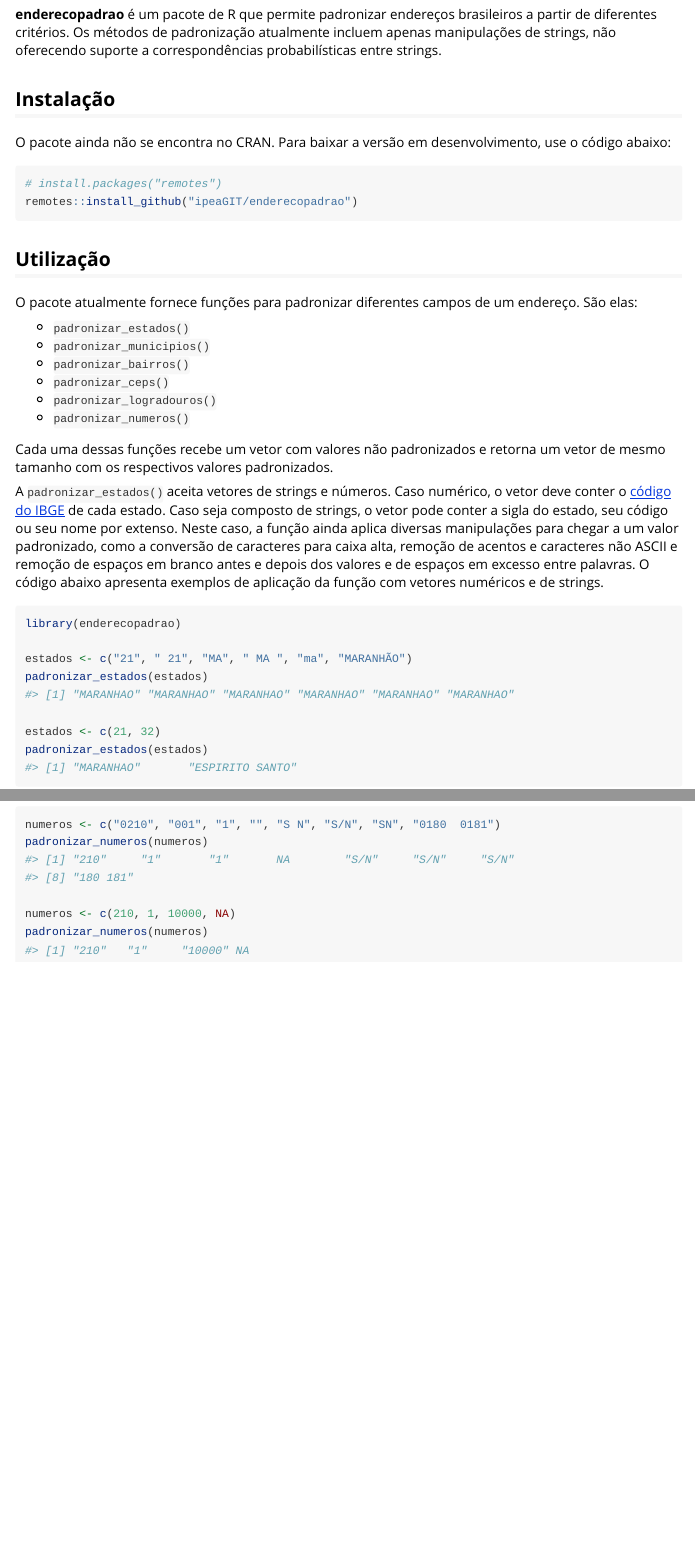
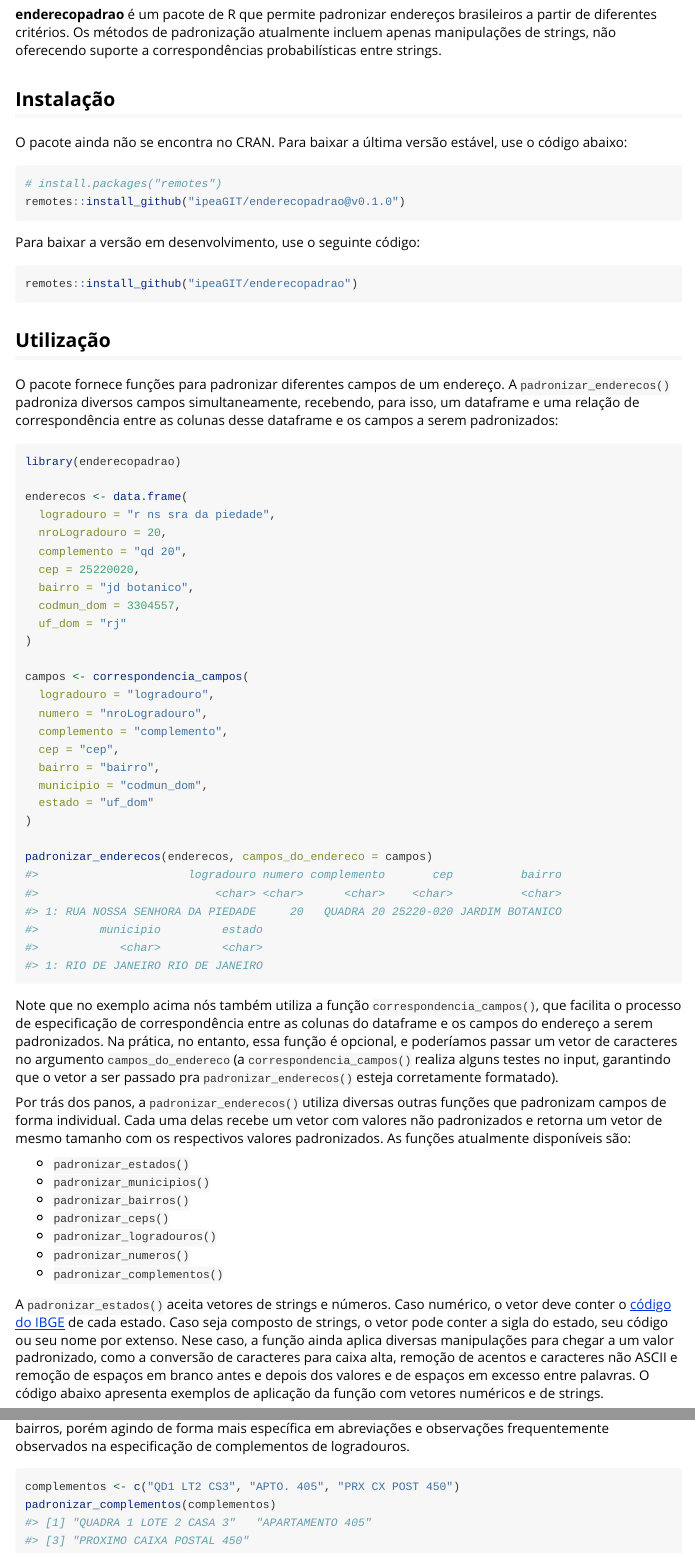
Before and after one commit to ipeaGIT/enderecobr, an R Markdown document (vignettes/enderecopadrao.Rmd): the page in a window 1100 px wide, from 110 px down, and a second part further down, joined at a grey line. Rendered offline with R 4.5, knitr and Pandoc, with nearby package versions.

Commit message:
atualizacao do readme e vignette

````diff
--- a/vignettes/enderecopadrao.Rmd
+++ b/vignettes/enderecopadrao.Rmd
@@ -21,18 +21,65 @@
 
 ## Instalação
 
-O pacote ainda não se encontra no CRAN. Para baixar a versão em desenvolvimento,
-use o código abaixo:
+O pacote ainda não se encontra no CRAN. Para baixar a última versão estável, use
+o código abaixo:
 
 ```r
 # install.packages("remotes")
+remotes::install_github("ipeaGIT/enderecopadrao@v0.1.0")
+```
+
+Para baixar a versão em desenvolvimento, use o seguinte código:
+
+```r
 remotes::install_github("ipeaGIT/enderecopadrao")
 ```
 
 ## Utilização
 
-O pacote atualmente fornece funções para padronizar diferentes campos de um
-endereço. São elas:
+O pacote fornece funções para padronizar diferentes campos de um endereço. A
+`padronizar_enderecos()` padroniza diversos campos simultaneamente, recebendo,
+para isso, um dataframe e uma relação de correspondência entre as colunas desse
+dataframe e os campos a serem padronizados:
+
+```{r}
+library(enderecopadrao)
+
+enderecos <- data.frame(
+  logradouro = "r ns sra da piedade",
+  nroLogradouro = 20,
+  complemento = "qd 20",
+  cep = 25220020,
+  bairro = "jd botanico",
+  codmun_dom = 3304557,
+  uf_dom = "rj"
+)
+
+campos <- correspondencia_campos(
+  logradouro = "logradouro",
+  numero = "nroLogradouro",
+  complemento = "complemento",
+  cep = "cep",
+  bairro = "bairro",
+  municipio = "codmun_dom",
+  estado = "uf_dom"
+)
+
+padronizar_enderecos(enderecos, campos_do_endereco = campos)
+```
+
+Note que no exemplo acima nós também utiliza a função
+`correspondencia_campos()`, que facilita o processo de especificação de
+correspondência entre as colunas do dataframe e os campos do endereço a serem
+padronizados. Na prática, no entanto, essa função é opcional, e poderíamos
+passar um vetor de caracteres no argumento `campos_do_endereco` (a
+`correspondencia_campos()` realiza alguns testes no input, garantindo que o
+vetor a ser passado pra `padronizar_enderecos()` esteja corretamente formatado).
+
+Por trás dos panos, a `padronizar_enderecos()` utiliza diversas outras funções
+que padronizam campos de forma individual. Cada uma delas recebe um vetor com
+valores não padronizados e retorna um vetor de mesmo tamanho com os respectivos
+valores padronizados. As funções atualmente disponíveis são:
 
 - `padronizar_estados()`
 - `padronizar_municipios()`
@@ -40,15 +87,13 @@
 - `padronizar_ceps()`
 - `padronizar_logradouros()`
 - `padronizar_numeros()`
-
-Cada uma dessas funções recebe um vetor com valores não padronizados e retorna
-um vetor de mesmo tamanho com os respectivos valores padronizados.
+- `padronizar_complementos()`
 
 A `padronizar_estados()` aceita vetores de strings e números. Caso numérico, o
 vetor deve conter o [código do
 IBGE](https://www.ibge.gov.br/explica/codigos-dos-municipios.php) de cada
 estado. Caso seja composto de strings, o vetor pode conter a sigla do estado,
-seu código ou seu nome por extenso. Neste caso, a função ainda aplica diversas
+seu código ou seu nome por extenso. Nese caso, a função ainda aplica diversas
 manipulações para chegar a um valor padronizado, como a conversão de caracteres
 para caixa alta, remoção de acentos e caracteres não ASCII e remoção de espaços
 em branco antes e depois dos valores e de espaços em excesso entre palavras. O
@@ -56,8 +101,6 @@
 de strings.
 
 ```{r}
-library(enderecopadrao)
-
 estados <- c("21", " 21", "MA", " MA ", "ma", "MARANHÃO")
 padronizar_estados(estados)
 
@@ -150,17 +193,26 @@
 padronizar_logradouros(logradouros)
 ```
 
-Por fim, a `padronizar_numeros()` tem como objetivo padronizar o número do
-logradouro, caso este esteja em um campo separado do logradouro propriamente
-dito. A função aceita vetores de números e strings e retorna um vetor de
-strings. Os tratamentos incluem a remoção de zeros à esquerda, remoção de
-espaços em branco em excesso e a substituição de valores em branco e de
-variações de SN (sem número) por "S/N".
+A `padronizar_numeros()` tem como objetivo padronizar o número do logradouro,
+caso este esteja em um campo separado do logradouro propriamente dito. A função
+aceita vetores de números e strings e retorna um vetor de strings. Os
+tratamentos incluem a remoção de zeros à esquerda, remoção de espaços em branco
+em excesso e a substituição de variações de SN (sem número) por "S/N".
 
 ```{r}
-numeros <- c("0210", "001", "1", "", "S N", "S/N", "SN", "0180  0181")
+numeros <- c("0210", "001", "1", "S N", "S/N", "SN", "0180  0181")
 padronizar_numeros(numeros)
 
-numeros <- c(210, 1, 10000, NA)
+numeros <- c(210, 1, 10000)
 padronizar_numeros(numeros)
 ```
+
+Por fim, a `padronizar_complementos()` age de forma similar às funções de
+padronização de logradouros e bairros, porém agindo de forma mais específica em
+abreviações e observações frequentemente observados na especificação de
+complementos de logradouros.
+
+```{r}
+complementos <- c("QD1 LT2 CS3", "APTO. 405", "PRX CX POST 450")
+padronizar_complementos(complementos)
+```
````
Also changed, not shown: README.Rmd (+42 -7 lines), README.md.
